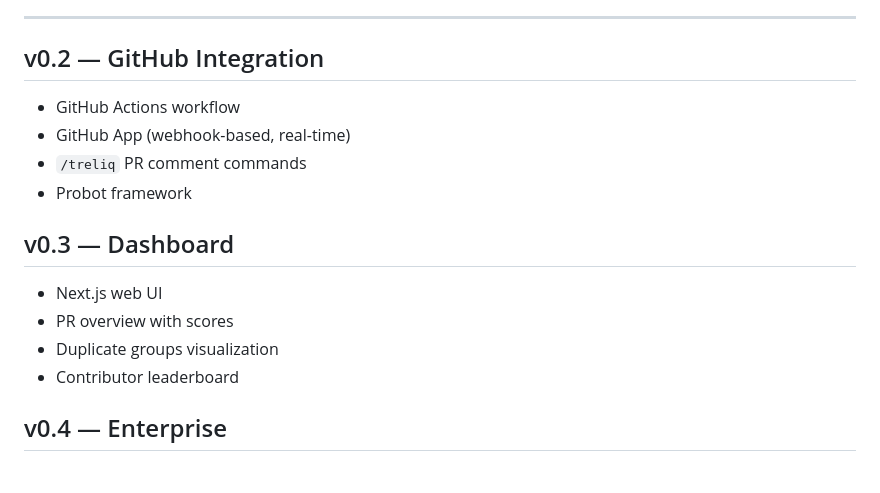
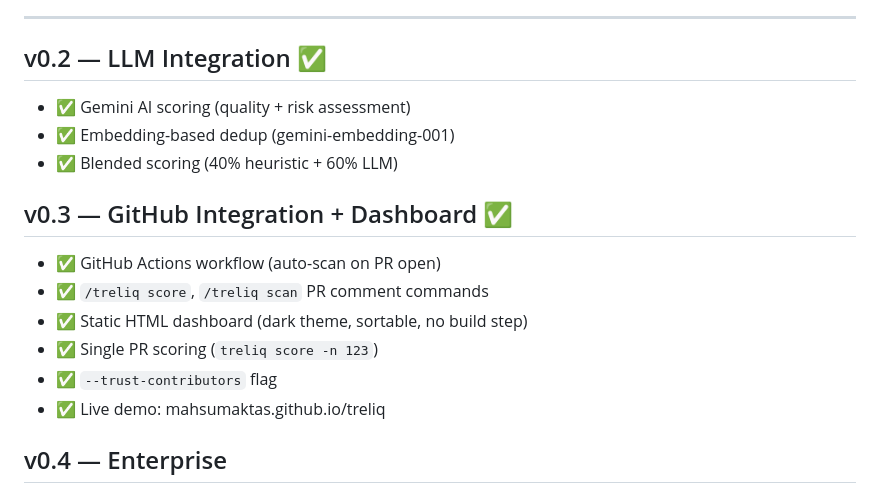
Before and after one commit to mahsumaktas/treliq, a Markdown page: ROADMAP.md, the part around the change. GitHub-like rendering.

```diff
--- a/ROADMAP.md
+++ b/ROADMAP.md
@@ -45,17 +45,18 @@
 
 ---
 
-## v0.2 — GitHub Integration
-- GitHub Actions workflow
-- GitHub App (webhook-based, real-time)
-- `/treliq` PR comment commands
-- Probot framework
+## v0.2 — LLM Integration ✅
+- ✅ Gemini AI scoring (quality + risk assessment)
+- ✅ Embedding-based dedup (gemini-embedding-001)
+- ✅ Blended scoring (40% heuristic + 60% LLM)
 
-## v0.3 — Dashboard
-- Next.js web UI
-- PR overview with scores
-- Duplicate groups visualization
-- Contributor leaderboard
+## v0.3 — GitHub Integration + Dashboard ✅
+- ✅ GitHub Actions workflow (auto-scan on PR open)
+- ✅ `/treliq score`, `/treliq scan` PR comment commands
+- ✅ Static HTML dashboard (dark theme, sortable, no build step)
+- ✅ Single PR scoring (`treliq score -n 123`)
+- ✅ `--trust-contributors` flag
+- ✅ Live demo: mahsumaktas.github.io/treliq
 
 ## v0.4 — Enterprise
 - Cross-repo analysis
```
Also changed, not shown: README.md (+4 -2 lines), docs/logo.png, 1 other file.
